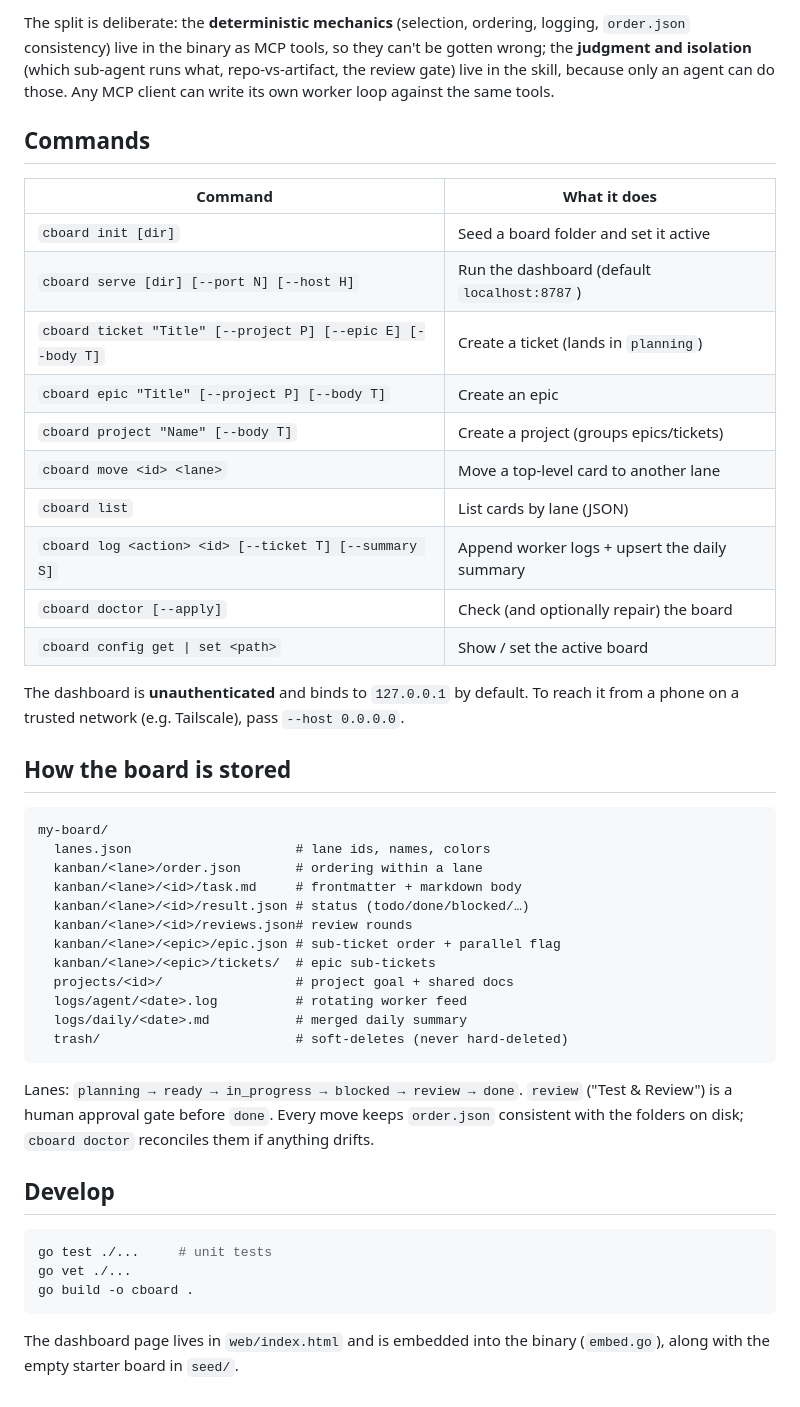
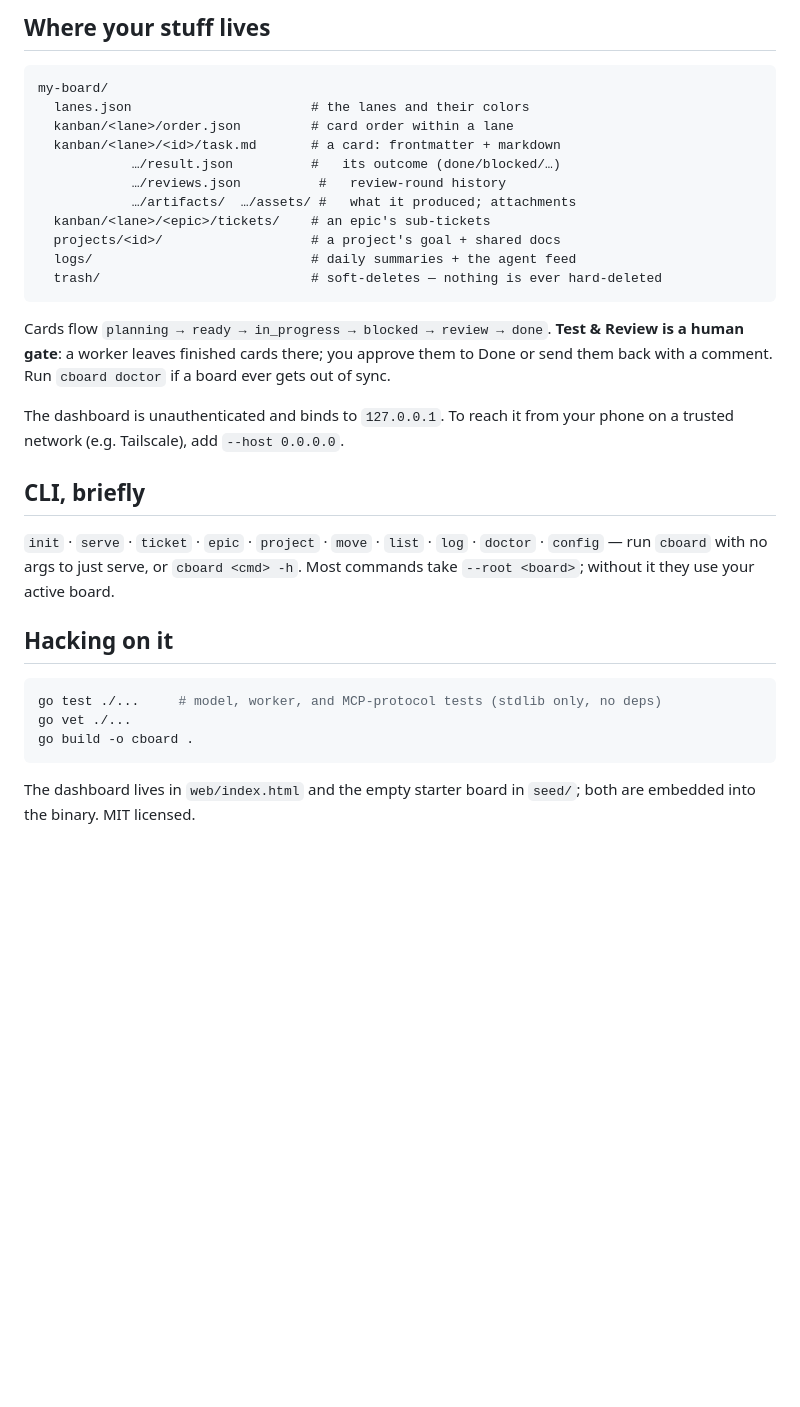
Before and after one commit to iPhoneHungry/cboard, a Markdown page: README.md, the part around one of its changes. Rendered like a GitHub page; blank space fills up the shorter version.

Commit message:
Rewrite README: simpler, warmer, with download link

````diff
--- a/README.md
+++ b/README.md
@@ -92,55 +71,39 @@ inventing or reordering tasks.
-The split is deliberate: the **deterministic mechanics** (selection, ordering, logging,
-`order.json` consistency) live in the binary as MCP tools, so they can't be gotten wrong; the
-**judgment and isolation** (which sub-agent runs what, repo-vs-artifact, the review gate) live
-in the skill, because only an agent can do those. Any MCP client can write its own worker loop
-against the same tools.
-
-## Commands
-
-| Command | What it does |
-|---|---|
-| `cboard init [dir]` | Seed a board folder and set it active |
-| `cboard serve [dir] [--port N] [--host H]` | Run the dashboard (default `localhost:8787`) |
-| `cboard ticket "Title" [--project P] [--epic E] [--body T]` | Create a ticket (lands in `planning`) |
-| `cboard epic "Title" [--project P] [--body T]` | Create an epic |
-| `cboard project "Name" [--body T]` | Create a project (groups epics/tickets) |
-| `cboard move <id> <lane>` | Move a top-level card to another lane |
-| `cboard list` | List cards by lane (JSON) |
-| `cboard log <action> <id> [--ticket T] [--summary S]` | Append worker logs + upsert the daily summary |
-| `cboard doctor [--apply]` | Check (and optionally repair) the board |
-| `cboard config get \| set <path>` | Show / set the active board |
-
-The dashboard is **unauthenticated** and binds to `127.0.0.1` by default. To reach it from a
-phone on a trusted network (e.g. Tailscale), pass `--host 0.0.0.0`.
-
-## How the board is stored
+## Where your stuff lives
 
 ```
 my-board/
-  lanes.json                     # lane ids, names, colors
-  kanban/<lane>/order.json       # ordering within a lane
-  kanban/<lane>/<id>/task.md     # frontmatter + markdown body
-  kanban/<lane>/<id>/result.json # status (todo/done/blocked/…)
-  kanban/<lane>/<id>/reviews.json# review rounds
-  kanban/<lane>/<epic>/epic.json # sub-ticket order + parallel flag
-  kanban/<lane>/<epic>/tickets/  # epic sub-tickets
-  projects/<id>/                 # project goal + shared docs
-  logs/agent/<date>.log          # rotating worker feed
-  logs/daily/<date>.md           # merged daily summary
-  trash/                         # soft-deletes (never hard-deleted)
+  lanes.json                       # the lanes and their colors
+  kanban/<lane>/order.json         # card order within a lane
+  kanban/<lane>/<id>/task.md       # a card: frontmatter + markdown
+            …/result.json          #   its outcome (done/blocked/…)
+            …/reviews.json          #   review-round history
+            …/artifacts/  …/assets/ #   what it produced; attachments
+  kanban/<lane>/<epic>/tickets/    # an epic's sub-tickets
+  projects/<id>/                   # a project's goal + shared docs
+  logs/                            # daily summaries + the agent feed
+  trash/                           # soft-deletes — nothing is ever hard-deleted
 ```
 
-Lanes: `planning → ready → in_progress → blocked → review → done`. `review` ("Test & Review")
-is a human approval gate before `done`. Every move keeps `order.json` consistent with the
-folders on disk; `cboard doctor` reconciles them if anything drifts.
+Cards flow `planning → ready → in_progress → blocked → review → done`. **Test & Review is a
+human gate**: a worker leaves finished cards there; you approve them to Done or send them back
+with a comment. Run `cboard doctor` if a board ever gets out of sync.
 
-## Develop
+The dashboard is unauthenticated and binds to `127.0.0.1`. To reach it from your phone on a
+trusted network (e.g. Tailscale), add `--host 0.0.0.0`.
+
+## CLI, briefly
+
+`init` · `serve` · `ticket` · `epic` · `project` · `move` · `list` · `log` · `doctor` ·
+`config` — run `cboard` with no args to just serve, or `cboard <cmd> -h`. Most commands take
+`--root <board>`; without it they use your active board.
+
+## Hacking on it
 
 ```sh
-go test ./...     # unit tests
+go test ./...     # model, worker, and MCP-protocol tests (stdlib only, no deps)
 go vet ./...
 go build -o cboard .
 ```
 
-The dashboard page lives in `web/index.html` and is embedded into the binary (`embed.go`),
-along with the empty starter board in `seed/`.
+The dashboard lives in `web/index.html` and the empty starter board in `seed/`; both are
+embedded into the binary. MIT licensed.
````
Also changed, not shown: other parts of README.md (+53 -74 lines).
